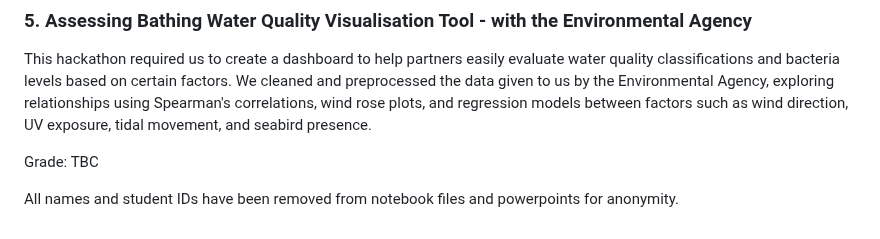
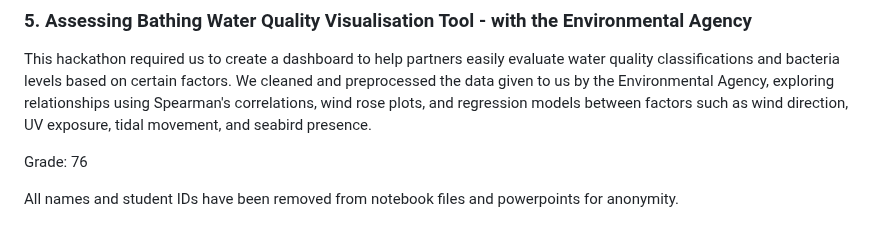
Before and after one commit to mol-sarg/GEOG5303M-Creative-Coding-Hackathons, a Markdown page: README.md, the part around the change. Rendered like a GitHub page.

```diff
--- a/README.md
+++ b/README.md
@@ -26,6 +26,6 @@ Grade: 74
 ### 5. Assessing Bathing Water Quality Visualisation Tool - with the Environmental Agency
 This hackathon required us to create a dashboard to help partners easily evaluate water quality classifications and bacteria levels based on certain factors. We cleaned and preprocessed the data given to us by the Environmental Agency, exploring relationships using Spearman's correlations, wind rose plots, and regression models between factors such as wind direction, UV exposure, tidal movement, and seabird presence.
 
-Grade: TBC
+Grade: 76
 
 All names and student IDs have been removed from notebook files and powerpoints for anonymity.
```
